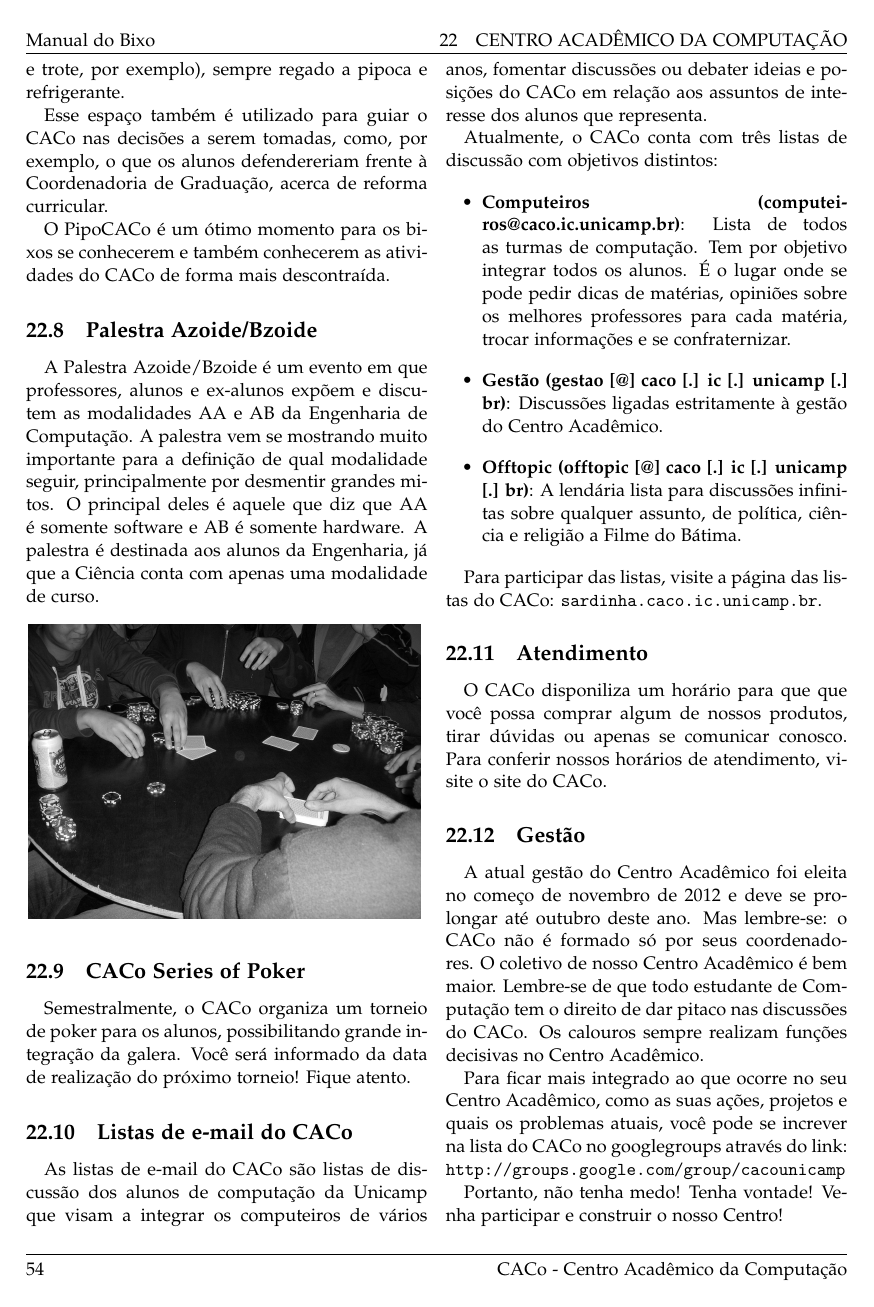
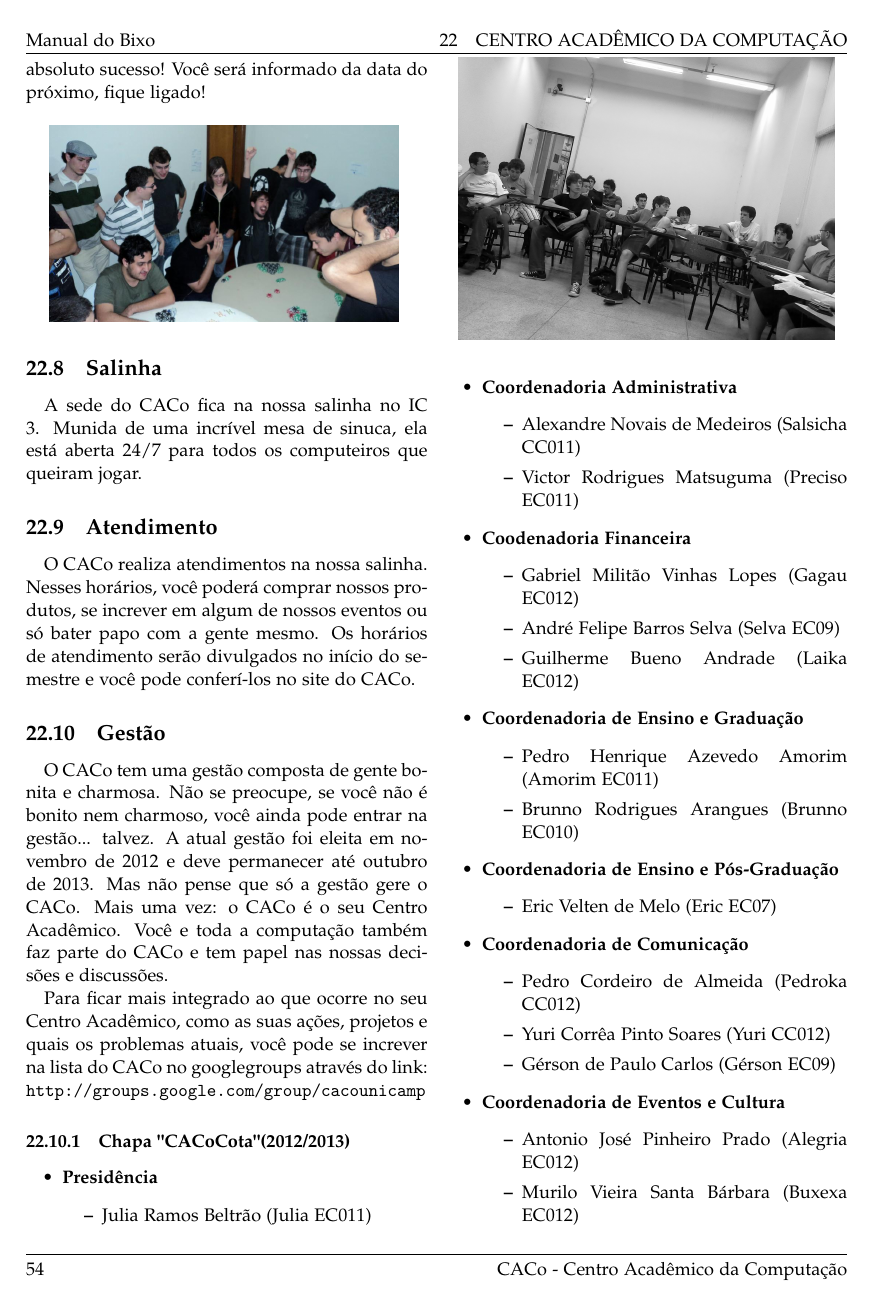
Before and after one commit to cacounicamp/Manual-do-Bixo, a LaTeX document (manual_do_bixo.tex, which reads grupos_entidades.tex): page 59 of 63. Compiled offline with pdfLaTeX.

Commit message:
atualização das informações do CACo; falta arrumar as fotos

```diff
--- a/grupos_entidades.tex
+++ b/grupos_entidades.tex
@@ -561,9 +537,0 @@ para discutir um tema de interesse (discussões sobre universidade pública,
-eleições, reforma curricular e trote, por exemplo), sempre regado a pipoca
-e refrigerante.
-
-Esse espaço também é utilizado para guiar o CACo nas decisões a serem tomadas,
-como, por exemplo, o que os alunos defendereriam frente à Coordenadoria de
-Graduação, acerca de reforma curricular.
-
-O PipoCACo é um ótimo momento para os bixos se conhecerem e também
-conhecerem as atividades do CACo de forma mais descontraída.
@@ -570,9 +545,3 @@ conhecerem as atividades do CACo de forma mais descontraída.
 
 \subsection{Palestra Azoide/Bzoide}
 
-A Palestra Azoide/Bzoide é um evento em que professores, alunos e ex-alunos expõem
-e discutem as modalidades AA e AB da Engenharia de Computação. A palestra vem se mostrando muito importante
-para a definição de qual modalidade seguir, principalmente por desmentir grandes
-mitos. O principal deles é aquele que diz que AA é somente software e AB
-é somente hardware. A palestra é destinada aos alunos da Engenharia,
-já que a Ciência conta com apenas uma modalidade de curso.
@@ -579,66 +559,42 @@ já que a Ciência conta com apenas uma modalidade de curso.
+ótimo evento de integração e já contou com cinco edições de absoluto sucesso!
+Você será informado da data do próximo, fique ligado!
+
 \begin{figure}[h!]
     \vspace{0pt}
     \centering
-    \includegraphics[scale=0.55, keepaspectratio=true]{img/imgs/21-CACo/poker.jpg}
+    \includegraphics[scale=0.2, keepaspectratio=true]{img/imgs/21-CACo/pokeriv.jpg}
     \vspace{-10pt}
 \end{figure}
 
+\subsection{Salinha}
 
-\subsection{CACo Series of Poker}
-
-Semestralmente, o CACo organiza um torneio de poker para os alunos,
-possibilitando grande integração da galera. Você será informado da data de
-realização do próximo torneio! Fique atento.
-
-\subsection{Listas de e-mail do CACo}
-
-As listas de e-mail do CACo são listas de discussão dos alunos de computação da
-Unicamp que visam a integrar os computeiros de vários anos, fomentar discussões
-ou debater ideias e posições do CACo em relação aos assuntos de interesse dos
-alunos que representa.
-
-Atualmente, o CACo conta com três listas de discussão com objetivos distintos:
-
-\begin{itemize}
-\item  \textbf{Computeiros (computeiros@caco.ic.unicamp.br)}: Lista de todos as turmas de computação. Tem por objetivo integrar todos os alunos. É o lugar onde se pode pedir dicas de matérias, opiniões sobre os melhores professores para cada matéria, trocar informações e se confraternizar.
-\end{itemize}
-
-\begin{itemize}
-\item  \textbf{Gestão (gestao [@] caco [.] ic [.] unicamp [.] br)}: Discussões ligadas estritamente à gestão do Centro Acadêmico.
-\end{itemize}
-
-\begin{itemize}
-\item  \textbf{Offtopic (offtopic [@] caco [.] ic [.] unicamp [.] br)}: A lendária lista para discussões infinitas sobre qualquer assunto, de política, ciência e religião a Filme do Bátima.
-\end{itemize}
-
-Para participar das listas, visite a página das listas do CACo:
-\url{sardinha.caco.ic.unicamp.br}.
+A sede do CACo fica na nossa salinha no IC 3. Munida de uma incrível mesa de
+sinuca, ela está aberta 24/7 para todos os computeiros que queiram jogar.
 
 \subsection{Atendimento}
 
-O CACo disponiliza um horário para que que você possa comprar algum de nossos
-produtos, tirar dúvidas ou apenas se comunicar conosco. Para conferir nossos
-horários de atendimento, visite o site do CACo.
-
+O CACo realiza atendimentos na nossa salinha. Nesses horários, você poderá
+comprar nossos produtos, se increver em algum de nossos eventos ou só bater papo
+com a gente mesmo. Os horários de atendimento serão divulgados no início do
+semestre e você pode conferí-los no site do CACo.
 
 \subsection{Gestão}
 
-A atual gestão do Centro Acadêmico foi eleita no começo de novembro de 2012 e deve
-se prolongar até outubro deste ano. Mas lembre-se: o CACo não é formado só por
-seus coordenadores. O coletivo de nosso Centro Acadêmico é bem maior. Lembre-se
-de que todo estudante de Computação tem o direito de dar pitaco nas discussões
-do CACo. Os calouros sempre realizam funções decisivas no Centro Acadêmico.
+O CACo tem uma gestão composta de gente bonita e charmosa. Não se preocupe, se
+você não é bonito nem charmoso, você ainda pode entrar na gestão... talvez. A
+atual gestão foi eleita em novembro de 2012 e deve permanecer até outubro de
+2013. Mas não pense que só a gestão gere o CACo. Mais uma vez: o CACo é o seu
+Centro Acadêmico. Você e toda a computação também faz parte do CACo e tem papel
+nas nossas decisões e discussões.
 
 Para ficar mais integrado ao que ocorre no seu Centro Acadêmico, como as suas
 ações, projetos e quais os problemas atuais, você pode se increver na lista do
 CACo no googlegroups através do link:
 \url{http://groups.google.com/group/cacounicamp}
 
-Portanto, não tenha medo! Tenha vontade! Venha participar e construir o nosso
-Centro!
 \begin{figure}[t!]
     \centering
-    \includegraphics[scale=0.47, keepaspectratio=true]{img/imgs/21-CACo/reuniao.jpg}
+    \includegraphics[scale=0.42, keepaspectratio=true]{img/imgs/21-CACo/reuniao.jpg}
 \end{figure}
 
 
```
Also changed, not shown: img/imgs/21-CACo/caco.jpg (added), img/imgs/21-CACo/fisl13_1.jpg (added), img/imgs/21-CACo/pokeriv.jpg (added), grupos_entidades.tex (87 more changed lines).
